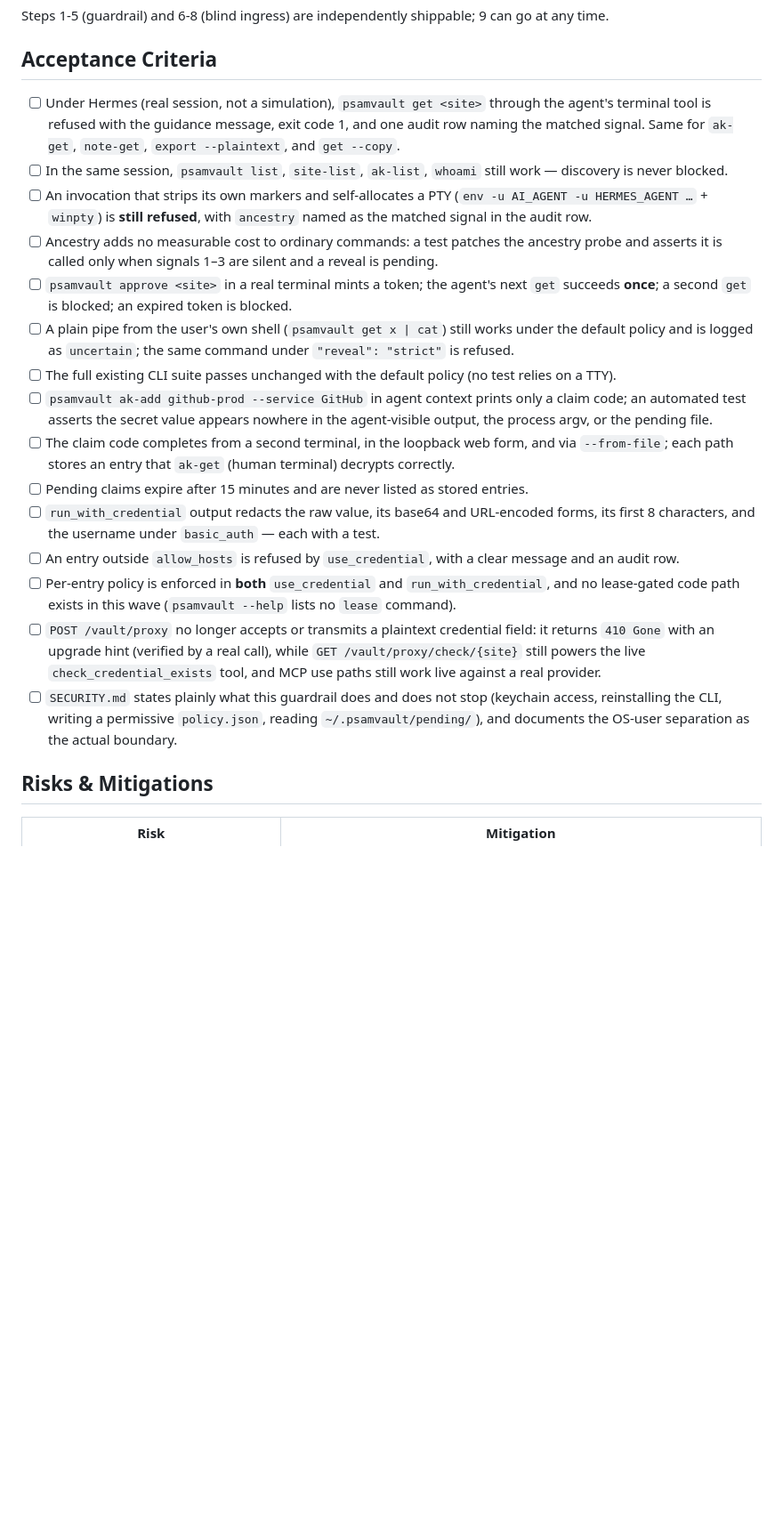
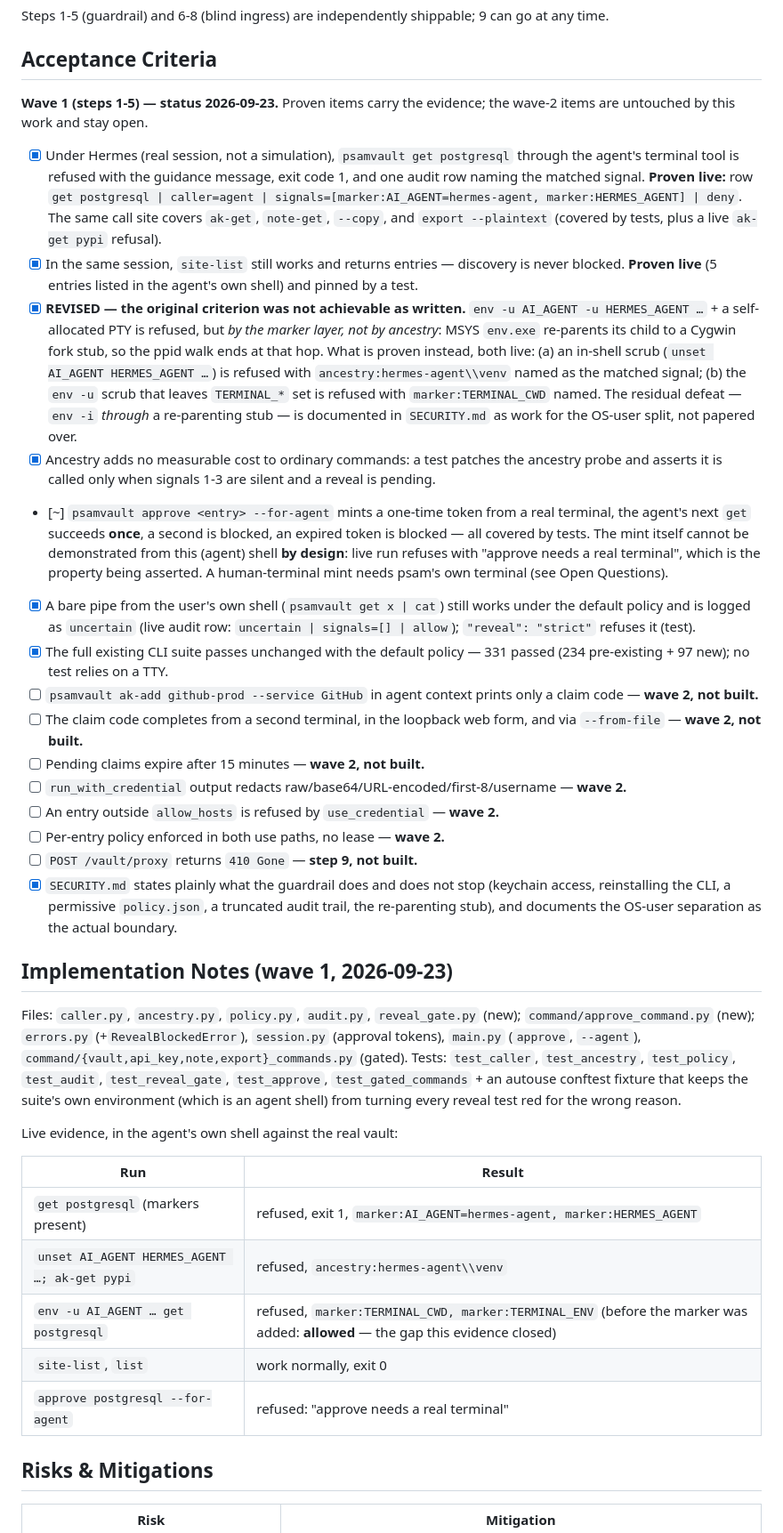
Before and after one commit to psam-717/psamvault-cli, a Markdown page: plans/active/PLAN_agent_safe_vault.md, the part around one of its changes. Shown at 89% size. Rendered like a GitHub page; blank space fills up the shorter version.

Commit message:
docs(plan): record wave 1 with its live evidence
Steps 1-5 marked built with the measurements behind them, the acceptance criteria marked
proven/pending, the ancestry criterion corrected (an env.exe hop breaks the Windows parent chain,
so markers carry that case), and the pane check for TERMINAL_* recorded as still owed.

```diff
--- a/plans/active/PLAN_agent_safe_vault.md
+++ b/plans/active/PLAN_agent_safe_vault.md
@@ -255,40 +258,68 @@ Steps 1-5 (guardrail) and 6-8 (blind ingress) are independently shippable; 9 can
 
 ## Acceptance Criteria
 
-- [ ] Under Hermes (real session, not a simulation), `psamvault get <site>` through the agent's
+**Wave 1 (steps 1-5) — status 2026-09-23.** Proven items carry the evidence; the
+wave-2 items are untouched by this work and stay open.
+
+- [x] Under Hermes (real session, not a simulation), `psamvault get postgresql` through the agent's
       terminal tool is refused with the guidance message, exit code 1, and one audit row naming the
-      matched signal. Same for `ak-get`, `note-get`, `export --plaintext`, and `get --copy`.
-- [ ] In the same session, `psamvault list`, `site-list`, `ak-list`, `whoami` still work — discovery
-      is never blocked.
-- [ ] An invocation that strips its own markers and self-allocates a PTY
-      (`env -u AI_AGENT -u HERMES_AGENT …` + `winpty`) is **still refused**, with `ancestry` named as the
-      matched signal in the audit row.
-- [ ] Ancestry adds no measurable cost to ordinary commands: a test patches the ancestry probe and
-      asserts it is called only when signals 1–3 are silent and a reveal is pending.
-- [ ] `psamvault approve <site>` in a real terminal mints a token; the agent's next `get` succeeds
-      **once**; a second `get` is blocked; an expired token is blocked.
-- [ ] A plain pipe from the user's own shell (`psamvault get x | cat`) still works under the default
-      policy and is logged as `uncertain`; the same command under `"reveal": "strict"` is refused.
-- [ ] The full existing CLI suite passes unchanged with the default policy (no test relies on a TTY).
-- [ ] `psamvault ak-add github-prod --service GitHub` in agent context prints only a claim code; an
-      automated test asserts the secret value appears nowhere in the agent-visible output, the
-      process argv, or the pending file.
+      matched signal. **Proven live:** row `get postgresql | caller=agent |
+      signals=[marker:AI_AGENT=hermes-agent, marker:HERMES_AGENT] | deny`. The same call site covers
+      `ak-get`, `note-get`, `--copy`, and `export --plaintext` (covered by tests, plus a live
+      `ak-get pypi` refusal).
+- [x] In the same session, `site-list` still works and returns entries — discovery is never blocked.
+      **Proven live** (5 entries listed in the agent's own shell) and pinned by a test.
+- [x] **REVISED — the original criterion was not achievable as written.** `env -u AI_AGENT -u
+      HERMES_AGENT …` + a self-allocated PTY is refused, but *by the marker layer, not by ancestry*:
+      MSYS `env.exe` re-parents its child to a Cygwin fork stub, so the ppid walk ends at that hop.
+      What is proven instead, both live: (a) an in-shell scrub (`unset AI_AGENT HERMES_AGENT …`)
+      is refused with `ancestry:hermes-agent\\venv` named as the matched signal; (b) the `env -u`
+      scrub that leaves `TERMINAL_*` set is refused with `marker:TERMINAL_CWD` named. The residual
+      defeat — `env -i` *through* a re-parenting stub — is documented in `SECURITY.md` as work for
+      the OS-user split, not papered over.
+- [x] Ancestry adds no measurable cost to ordinary commands: a test patches the ancestry probe and
+      asserts it is called only when signals 1-3 are silent and a reveal is pending.
+- [~] `psamvault approve <entry> --for-agent` mints a one-time token from a real terminal, the
+      agent's next `get` succeeds **once**, a second is blocked, an expired token is blocked — all
+      covered by tests. The mint itself cannot be demonstrated from this (agent) shell **by design**:
+      live run refuses with "approve needs a real terminal", which is the property being asserted.
+      A human-terminal mint needs psam's own terminal (see Open Questions).
+- [x] A bare pipe from the user's own shell (`psamvault get x | cat`) still works under the default
+      policy and is logged as `uncertain` (live audit row: `uncertain | signals=[] | allow`);
+      `"reveal": "strict"` refuses it (test).
+- [x] The full existing CLI suite passes unchanged with the default policy — 331 passed (234
+      pre-existing + 97 new); no test relies on a TTY.
+- [ ] `psamvault ak-add github-prod --service GitHub` in agent context prints only a claim code —
+      **wave 2, not built.**
 - [ ] The claim code completes from a second terminal, in the loopback web form, and via
-      `--from-file`; each path stores an entry that `ak-get` (human terminal) decrypts correctly.
-- [ ] Pending claims expire after 15 minutes and are never listed as stored entries.
-- [ ] `run_with_credential` output redacts the raw value, its base64 and URL-encoded forms, its first
-      8 characters, and the username under `basic_auth` — each with a test.
-- [ ] An entry outside `allow_hosts` is refused by `use_credential`, with a clear message and an audit
-      row.
-- [ ] Per-entry policy is enforced in **both** `use_credential` and `run_with_credential`, and no
-      lease-gated code path exists in this wave (`psamvault --help` lists no `lease` command).
-- [ ] `POST /vault/proxy` no longer accepts or transmits a plaintext credential field: it returns
-      `410 Gone` with an upgrade hint (verified by a real call), while `GET /vault/proxy/check/{site}`
-      still powers the live `check_credential_exists` tool, and MCP use paths still work live against
-      a real provider.
-- [ ] `SECURITY.md` states plainly what this guardrail does and does not stop (keychain access,
-      reinstalling the CLI, writing a permissive `policy.json`, reading `~/.psamvault/pending/`), and
-      documents the OS-user separation as the actual boundary.
+      `--from-file` — **wave 2, not built.**
+- [ ] Pending claims expire after 15 minutes — **wave 2, not built.**
+- [ ] `run_with_credential` output redacts raw/base64/URL-encoded/first-8/username — **wave 2.**
+- [ ] An entry outside `allow_hosts` is refused by `use_credential` — **wave 2.**
+- [ ] Per-entry policy enforced in both use paths, no lease — **wave 2.**
+- [ ] `POST /vault/proxy` returns `410 Gone` — **step 9, not built.**
+- [x] `SECURITY.md` states plainly what the guardrail does and does not stop (keychain access,
+      reinstalling the CLI, a permissive `policy.json`, a truncated audit trail, the re-parenting
+      stub), and documents the OS-user separation as the actual boundary.
+
+## Implementation Notes (wave 1, 2026-09-23)
+
+Files: `caller.py`, `ancestry.py`, `policy.py`, `audit.py`, `reveal_gate.py` (new);
+`command/approve_command.py` (new); `errors.py` (+`RevealBlockedError`), `session.py`
+(approval tokens), `main.py` (`approve`, `--agent`), `command/{vault,api_key,note,export}_commands.py`
+(gated). Tests: `test_caller`, `test_ancestry`, `test_policy`, `test_audit`, `test_reveal_gate`,
+`test_approve`, `test_gated_commands` + an autouse conftest fixture that keeps the suite's own
+environment (which is an agent shell) from turning every reveal test red for the wrong reason.
+
+Live evidence, in the agent's own shell against the real vault:
+
+| Run | Result |
+|---|---|
+| `get postgresql` (markers present) | refused, exit 1, `marker:AI_AGENT=hermes-agent, marker:HERMES_AGENT` |
+| `unset AI_AGENT HERMES_AGENT …; ak-get pypi` | refused, `ancestry:hermes-agent\\venv` |
+| `env -u AI_AGENT … get postgresql` | refused, `marker:TERMINAL_CWD, marker:TERMINAL_ENV` (before the marker was added: **allowed** — the gap this evidence closed) |
+| `site-list`, `list` | work normally, exit 0 |
+| `approve postgresql --for-agent` | refused: "approve needs a real terminal" |
 
 ## Risks & Mitigations
 
```
Also changed, not shown: other parts of plans/active/PLAN_agent_safe_vault.md (+13 -8 lines).
